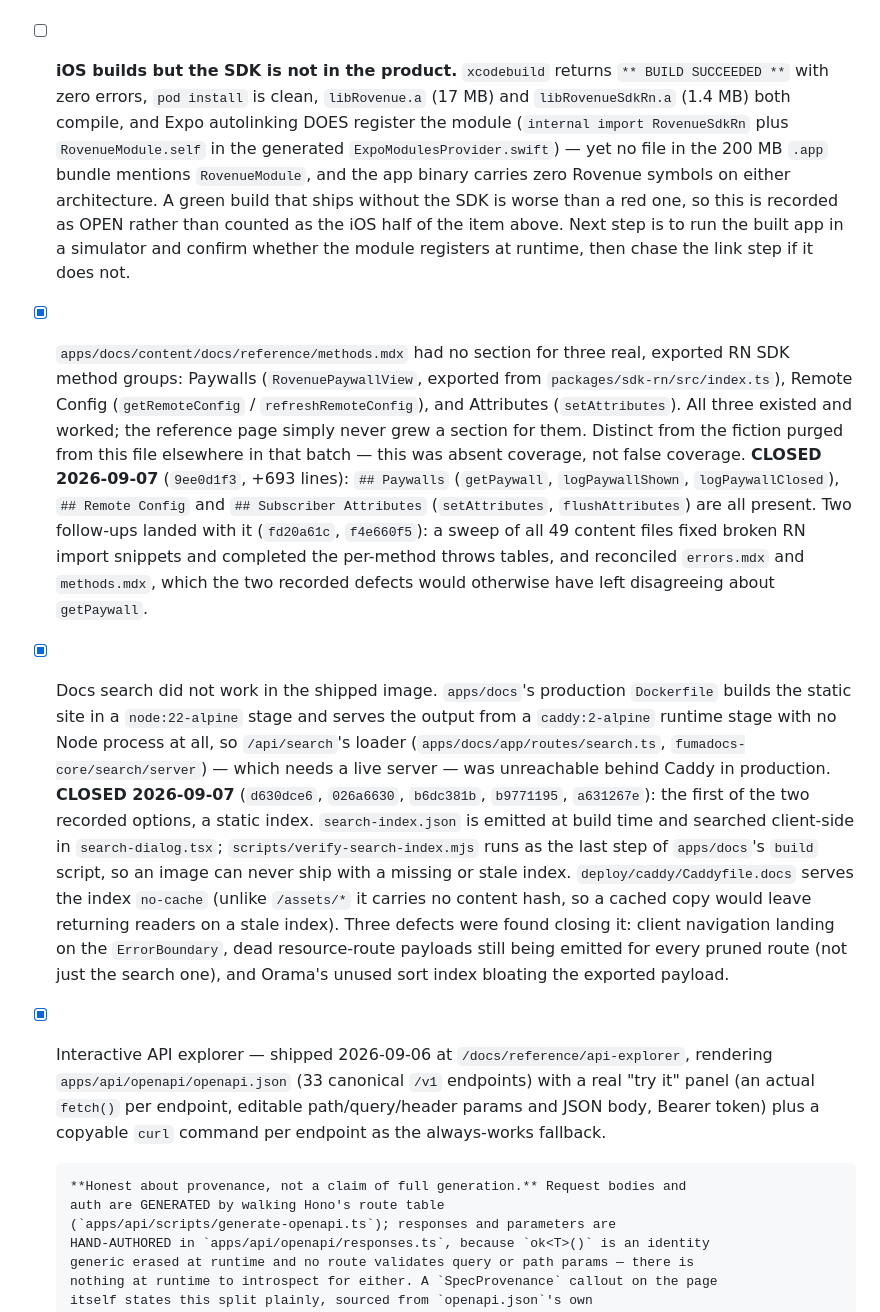
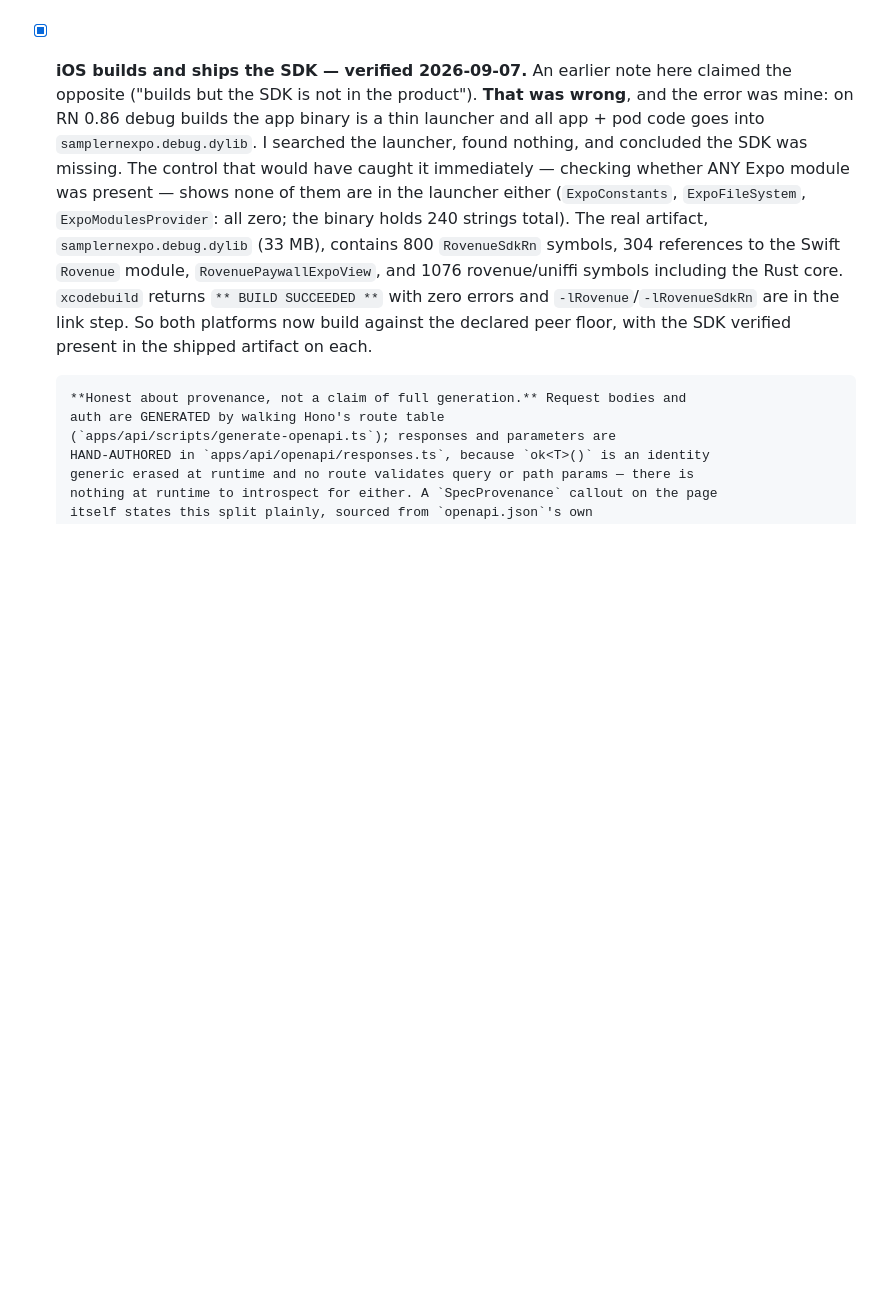
Before and after one commit to broverse/rovenue, a Markdown page: ROADMAP.md, the part around the change. Rendered like a GitHub page; blank space fills up the shorter version.

Commit message:
docs(roadmap): correct the iOS finding — the SDK IS in the build
I recorded iOS as "builds but the SDK is not in the product". That was wrong.

On RN 0.86 debug builds the app binary is a thin launcher (240 strings) and
all app + pod code goes into `samplernexpo.debug.dylib`. I searched the
launcher and concluded the SDK was absent. The control that would have caught
it in one step — is ANY Expo module in that binary? — shows none are:
ExpoConstants, ExpoFileSystem and ExpoModulesProvider are all zero too.

The dylib (33 MB) holds 800 RovenueSdkRn symbols, 304 references to the Swift
Rovenue module, RovenuePaywallExpoView, and 1076 rovenue/uniffi symbols
including the Rust core.

Both platforms now build against the declared peer floor with the SDK verified
present in the shipped artifact. No code change — only the record was wrong.

Co-Authored-By: Claude Opus 5 (1M context) <noreply@anthropic.com>
Claude-Session: https://claude.ai/code/session_01H5v1WwECNnsy75aN4mtcTu

```diff
--- a/ROADMAP.md
+++ b/ROADMAP.md
@@ -1480,56 +1480,22 @@ below: `packages/sdk-rn`'s published peer floor has never been built against.
       (expo 52 / RN 0.76) is still unbuilt — the workspace hoists RN 0.86, which
       makes testing the bottom of the range awkward here. The declared range is
       therefore evidenced at its top, not across its span.
-- [ ] **iOS builds but the SDK is not in the product.** `xcodebuild` returns
-      `** BUILD SUCCEEDED **` with zero errors, `pod install` is clean,
-      `libRovenue.a` (17 MB) and `libRovenueSdkRn.a` (1.4 MB) both compile, and
-      Expo autolinking DOES register the module (`internal import RovenueSdkRn`
-      plus `RovenueModule.self` in the generated `ExpoModulesProvider.swift`) —
-      yet no file in the 200 MB `.app` bundle mentions `RovenueModule`, and the
-      app binary carries zero Rovenue symbols on either architecture.
-      A green build that ships without the SDK is worse than a red one, so this
-      is recorded as OPEN rather than counted as the iOS half of the item above.
-      Next step is to run the built app in a simulator and confirm whether the
-      module registers at runtime, then chase the link step if it does not.
-- [x] `apps/docs/content/docs/reference/methods.mdx` had no section for
-      three real, exported RN SDK method groups: Paywalls
-      (`RovenuePaywallView`, exported from `packages/sdk-rn/src/index.ts`),
-      Remote Config (`getRemoteConfig` / `refreshRemoteConfig`), and
-      Attributes (`setAttributes`). All three existed and worked; the
-      reference page simply never grew a section for them. Distinct from the
-      fiction purged from this file elsewhere in that batch — this was absent
-      coverage, not false coverage. **CLOSED 2026-09-07** (`9ee0d1f3`, +693
-      lines): `## Paywalls` (`getPaywall`, `logPaywallShown`,
-      `logPaywallClosed`), `## Remote Config` and `## Subscriber Attributes`
-      (`setAttributes`, `flushAttributes`) are all present. Two follow-ups
-      landed with it (`fd20a61c`, `f4e660f5`): a sweep of all 49 content files
-      fixed broken RN import snippets and completed the per-method throws
-      tables, and reconciled `errors.mdx` and `methods.mdx`, which the two
-      recorded defects would otherwise have left disagreeing about
-      `getPaywall`.
-- [x] Docs search did not work in the shipped image. `apps/docs`'s production
-      `Dockerfile` builds the static site in a `node:22-alpine` stage and
-      serves the output from a `caddy:2-alpine` runtime stage with no Node
-      process at all, so `/api/search`'s loader
-      (`apps/docs/app/routes/search.ts`, `fumadocs-core/search/server`) — which
-      needs a live server — was unreachable behind Caddy in production.
-      **CLOSED 2026-09-07** (`d630dce6`, `026a6630`, `b6dc381b`, `b9771195`,
-      `a631267e`): the first of the two recorded options, a static index.
-      `search-index.json` is emitted at build time and searched client-side in
-      `search-dialog.tsx`; `scripts/verify-search-index.mjs` runs as the last
-      step of `apps/docs`'s `build` script, so an image can never ship with a
-      missing or stale index. `deploy/caddy/Caddyfile.docs` serves the index
-      `no-cache` (unlike `/assets/*` it carries no content hash, so a cached
-      copy would leave returning readers on a stale index). Three defects were
-      found closing it: client navigation landing on the `ErrorBoundary`, dead
-      resource-route payloads still being emitted for every pruned route (not
-      just the search one), and Orama's unused sort index bloating the
-      exported payload.
-- [x] Interactive API explorer — shipped 2026-09-06 at `/docs/reference/api-explorer`,
-      rendering `apps/api/openapi/openapi.json` (33 canonical `/v1` endpoints) with a
-      real "try it" panel (an actual `fetch()` per endpoint, editable path/query/header
-      params and JSON body, Bearer token) plus a copyable `curl` command per endpoint as
-      the always-works fallback.
+- [x] **iOS builds and ships the SDK — verified 2026-09-07.** An earlier note here
+      claimed the opposite ("builds but the SDK is not in the product"). **That was
+      wrong**, and the error was mine: on RN 0.86 debug builds the app binary is a
+      thin launcher and all app + pod code goes into `samplernexpo.debug.dylib`. I
+      searched the launcher, found nothing, and concluded the SDK was missing. The
+      control that would have caught it immediately — checking whether ANY Expo
+      module was present — shows none of them are in the launcher either
+      (`ExpoConstants`, `ExpoFileSystem`, `ExpoModulesProvider`: all zero; the
+      binary holds 240 strings total).
+      The real artifact, `samplernexpo.debug.dylib` (33 MB), contains 800
+      `RovenueSdkRn` symbols, 304 references to the Swift `Rovenue` module,
+      `RovenuePaywallExpoView`, and 1076 rovenue/uniffi symbols including the Rust
+      core. `xcodebuild` returns `** BUILD SUCCEEDED **` with zero errors and
+      `-lRovenue`/`-lRovenueSdkRn` are in the link step.
+      So both platforms now build against the declared peer floor, with the SDK
+      verified present in the shipped artifact on each.
 
       **Honest about provenance, not a claim of full generation.** Request bodies and
       auth are GENERATED by walking Hono's route table
```
